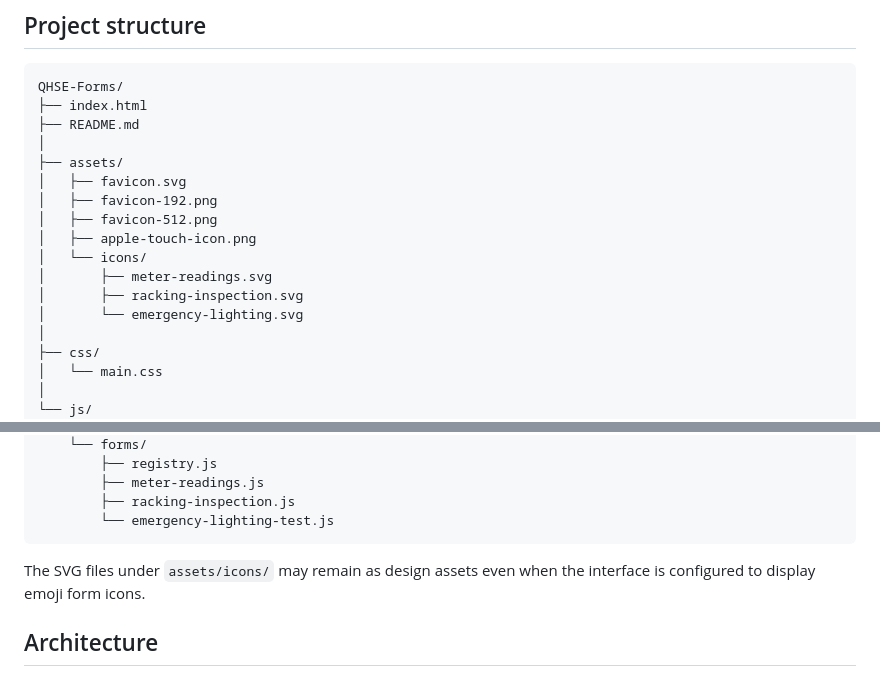
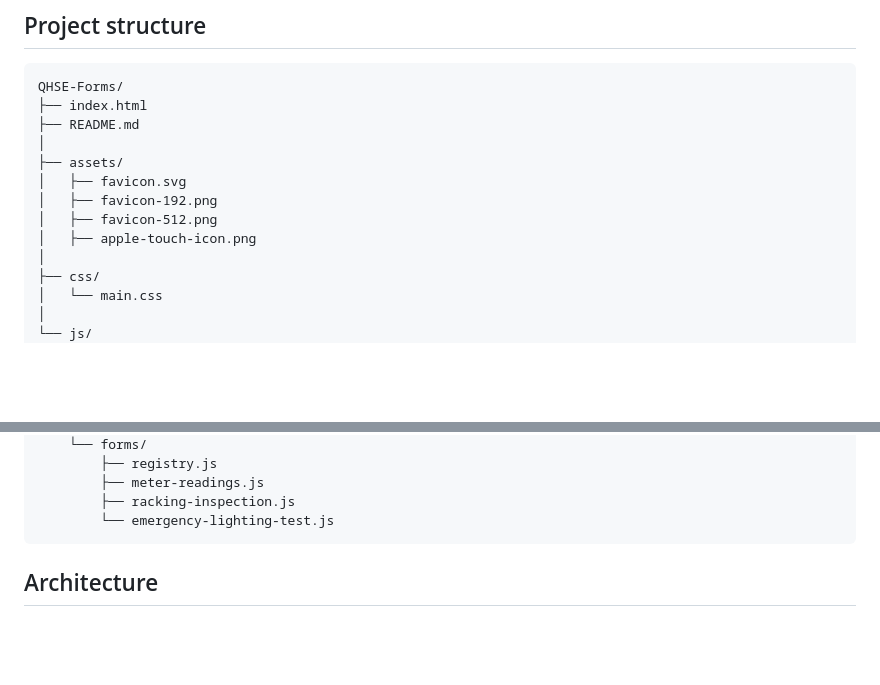
Before and after one commit to LuizSilva91/QHSE-Forms, a Markdown page: README.md, 2 parts joined by grey strips. Drawn GitHub-style; blank space fills up the shorter version.

Commit message:
refactor: remove unused SVG icons from assets

````diff
--- a/README.md
+++ b/README.md
@@ -83,10 +83,6 @@ QHSE-Forms/
 │   ├── favicon-192.png
 │   ├── favicon-512.png
 │   ├── apple-touch-icon.png
-│   └── icons/
-│       ├── meter-readings.svg
-│       ├── racking-inspection.svg
-│       └── emergency-lighting.svg
 │
 ├── css/
 │   └── main.css
@@ -106,8 +102,6 @@ QHSE-Forms/
         ├── racking-inspection.js
         └── emergency-lighting-test.js
 ```
-
-The SVG files under `assets/icons/` may remain as design assets even when the interface is configured to display emoji form icons.
 
 ## Architecture
 
````
